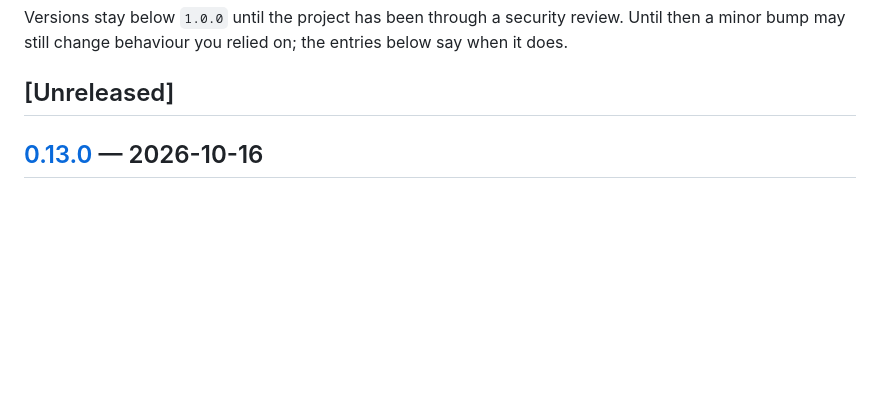
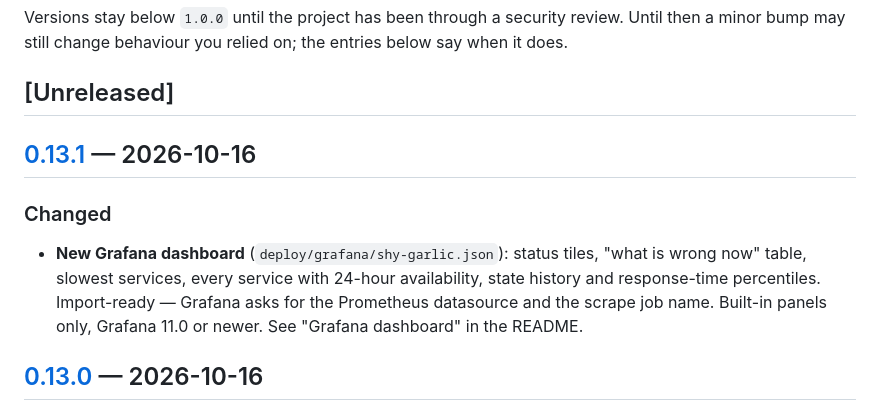
Before and after one commit to zatto-dev/shy-garlic, a Markdown page: CHANGELOG.md, the part around one of its changes. Rendered like a GitHub page; blank space fills up the shorter version.

```diff
--- a/CHANGELOG.md
+++ b/CHANGELOG.md
@@ -9,6 +9,16 @@ review. Until then a minor bump may still change behaviour you relied on;
 the entries below say when it does.
 
 ## [Unreleased]
+
+## [0.13.1] — 2026-10-16
+
+### Changed
+
+- **New Grafana dashboard** (`deploy/grafana/shy-garlic.json`): status tiles,
+  "what is wrong now" table, slowest services, every service with 24-hour
+  availability, state history and response-time percentiles. Import-ready —
+  Grafana asks for the Prometheus datasource and the scrape job name. Built-in
+  panels only, Grafana 11.0 or newer. See "Grafana dashboard" in the README.
 
 ## [0.13.0] — 2026-10-16
 
```
Also changed, not shown: other parts of CHANGELOG.md (+1 -0 lines), README.md (+19 -6 lines), README.pl.md (+19 -5 lines), docs/img/grafana-dashboard.png (added), 5 other files.
